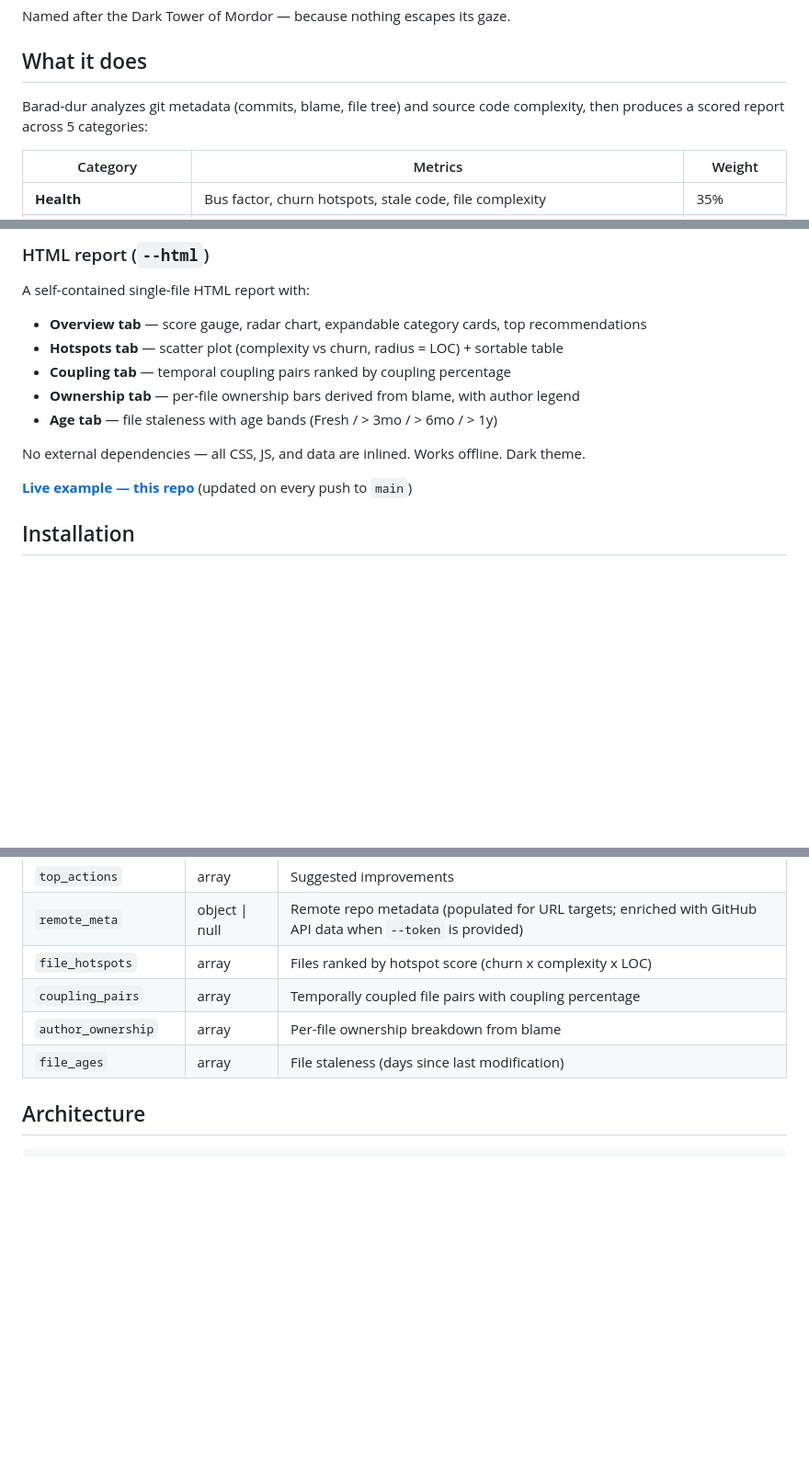
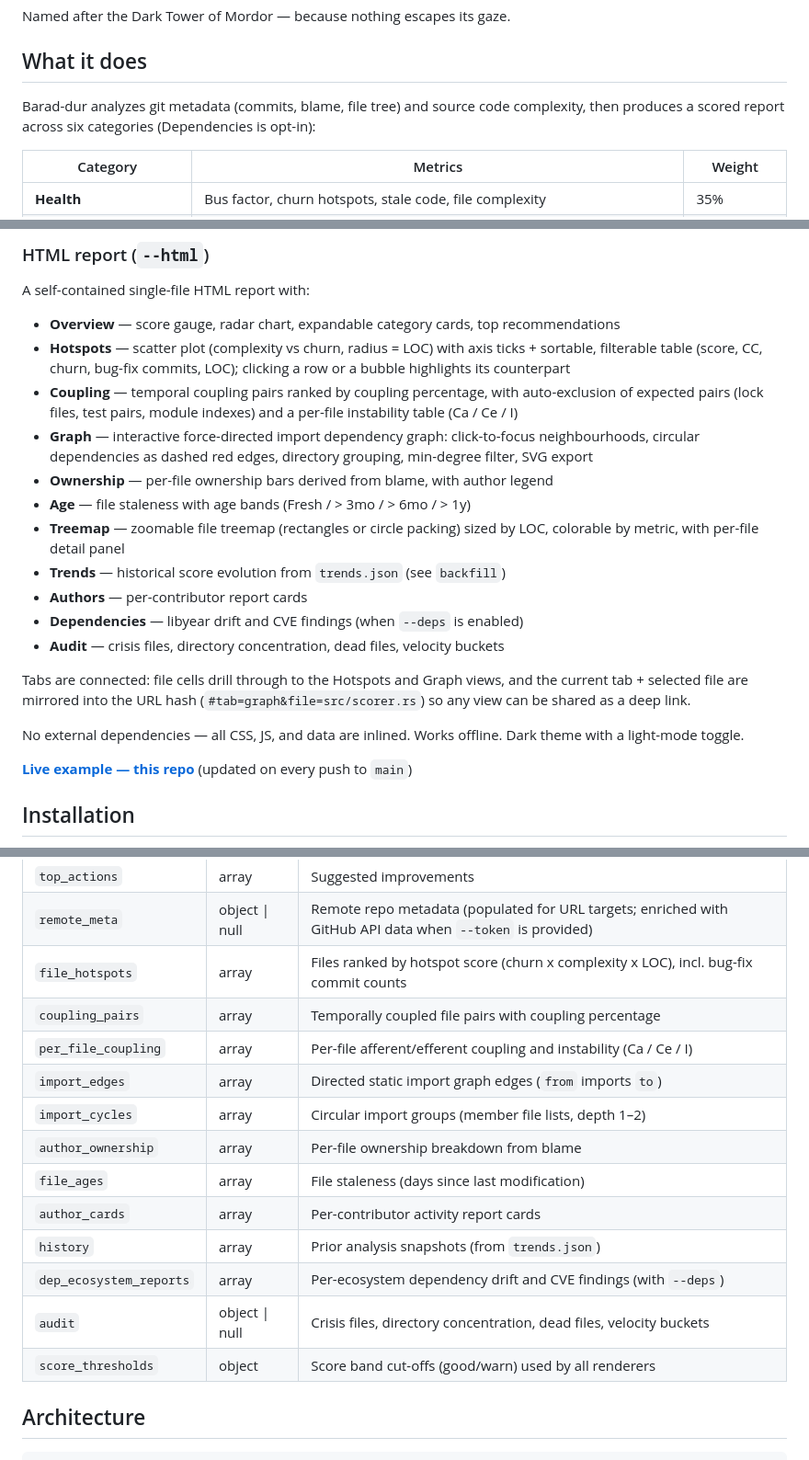
Before and after one commit to edouard-mangel/Barad-Dur, a Markdown page: README.md, 3 parts joined by grey strips. Shown at 92% size. Rendered like a GitHub page; blank space fills up the shorter version.

Commit message:
docs(readme): refresh for graph tab, cross-tab navigation, and current JSON schema
- HTML report section now lists all 11 tabs and the cross-tab
  drill-through + URL-hash deep-link behavior
- JSON schema table gains the fields shipped since it was written:
  per_file_coupling, import_edges, import_cycles, author_cards, history,
  dep_ecosystem_reports, audit, score_thresholds
- Six categories (was "5"), Dependencies called out as opt-in
- Unreleased entry in Shipped; mutation-testing note in Development

```diff
--- a/README.md
+++ b/README.md
@@ -11,7 +11,7 @@ Named after the Dark Tower of Mordor — because nothing escapes its gaze.
 
 ## What it does
 
-Barad-dur analyzes git metadata (commits, blame, file tree) and source code complexity, then produces a scored report across 5 categories:
+Barad-dur analyzes git metadata (commits, blame, file tree) and source code complexity, then produces a scored report across six categories (Dependencies is opt-in):
 
 | Category | Metrics | Weight |
 |----------|---------|--------|
@@ -67,13 +67,21 @@ This produces per-file metrics: **LOC** (excluding blanks/comments), **cyclomati
 
 A self-contained single-file HTML report with:
 
-- **Overview tab** — score gauge, radar chart, expandable category cards, top recommendations
-- **Hotspots tab** — scatter plot (complexity vs churn, radius = LOC) + sortable table
-- **Coupling tab** — temporal coupling pairs ranked by coupling percentage
-- **Ownership tab** — per-file ownership bars derived from blame, with author legend
-- **Age tab** — file staleness with age bands (Fresh / > 3mo / > 6mo / > 1y)
+- **Overview** — score gauge, radar chart, expandable category cards, top recommendations
+- **Hotspots** — scatter plot (complexity vs churn, radius = LOC) with axis ticks + sortable, filterable table (score, CC, churn, bug-fix commits, LOC); clicking a row or a bubble highlights its counterpart
+- **Coupling** — temporal coupling pairs ranked by coupling percentage, with auto-exclusion of expected pairs (lock files, test pairs, module indexes) and a per-file instability table (Ca / Ce / I)
+- **Graph** — interactive force-directed import dependency graph: click-to-focus neighbourhoods, circular dependencies as dashed red edges, directory grouping, min-degree filter, SVG export
+- **Ownership** — per-file ownership bars derived from blame, with author legend
+- **Age** — file staleness with age bands (Fresh / > 3mo / > 6mo / > 1y)
+- **Treemap** — zoomable file treemap (rectangles or circle packing) sized by LOC, colorable by metric, with per-file detail panel
+- **Trends** — historical score evolution from `trends.json` (see `backfill`)
+- **Authors** — per-contributor report cards
+- **Dependencies** — libyear drift and CVE findings (when `--deps` is enabled)
+- **Audit** — crisis files, directory concentration, dead files, velocity buckets
 
-No external dependencies — all CSS, JS, and data are inlined. Works offline. Dark theme.
+Tabs are connected: file cells drill through to the Hotspots and Graph views, and the current tab + selected file are mirrored into the URL hash (`#tab=graph&file=src/scorer.rs`) so any view can be shared as a deep link.
+
+No external dependencies — all CSS, JS, and data are inlined. Works offline. Dark theme with a light-mode toggle.
 
 **[Live example — this repo](https://barad-dur-b514a9.froggit.page/report.html)** (updated on every push to `main`)
 
@@ -378,10 +386,18 @@ The JSON output includes these top-level fields:
 | `categories` | array | Per-category scores and metrics |
 | `top_actions` | array | Suggested improvements |
 | `remote_meta` | object \| null | Remote repo metadata (populated for URL targets; enriched with GitHub API data when `--token` is provided) |
-| `file_hotspots` | array | Files ranked by hotspot score (churn x complexity x LOC) |
+| `file_hotspots` | array | Files ranked by hotspot score (churn x complexity x LOC), incl. bug-fix commit counts |
 | `coupling_pairs` | array | Temporally coupled file pairs with coupling percentage |
+| `per_file_coupling` | array | Per-file afferent/efferent coupling and instability (Ca / Ce / I) |
+| `import_edges` | array | Directed static import graph edges (`from` imports `to`) |
+| `import_cycles` | array | Circular import groups (member file lists, depth 1–2) |
 | `author_ownership` | array | Per-file ownership breakdown from blame |
 | `file_ages` | array | File staleness (days since last modification) |
+| `author_cards` | array | Per-contributor activity report cards |
+| `history` | array | Prior analysis snapshots (from `trends.json`) |
+| `dep_ecosystem_reports` | array | Per-ecosystem dependency drift and CVE findings (with `--deps`) |
+| `audit` | object \| null | Crisis files, directory concentration, dead files, velocity buckets |
+| `score_thresholds` | object | Score band cut-offs (good/warn) used by all renderers |
 
 ## Architecture
 
```
Also changed, not shown: other parts of README.md (+3 -0 lines).
